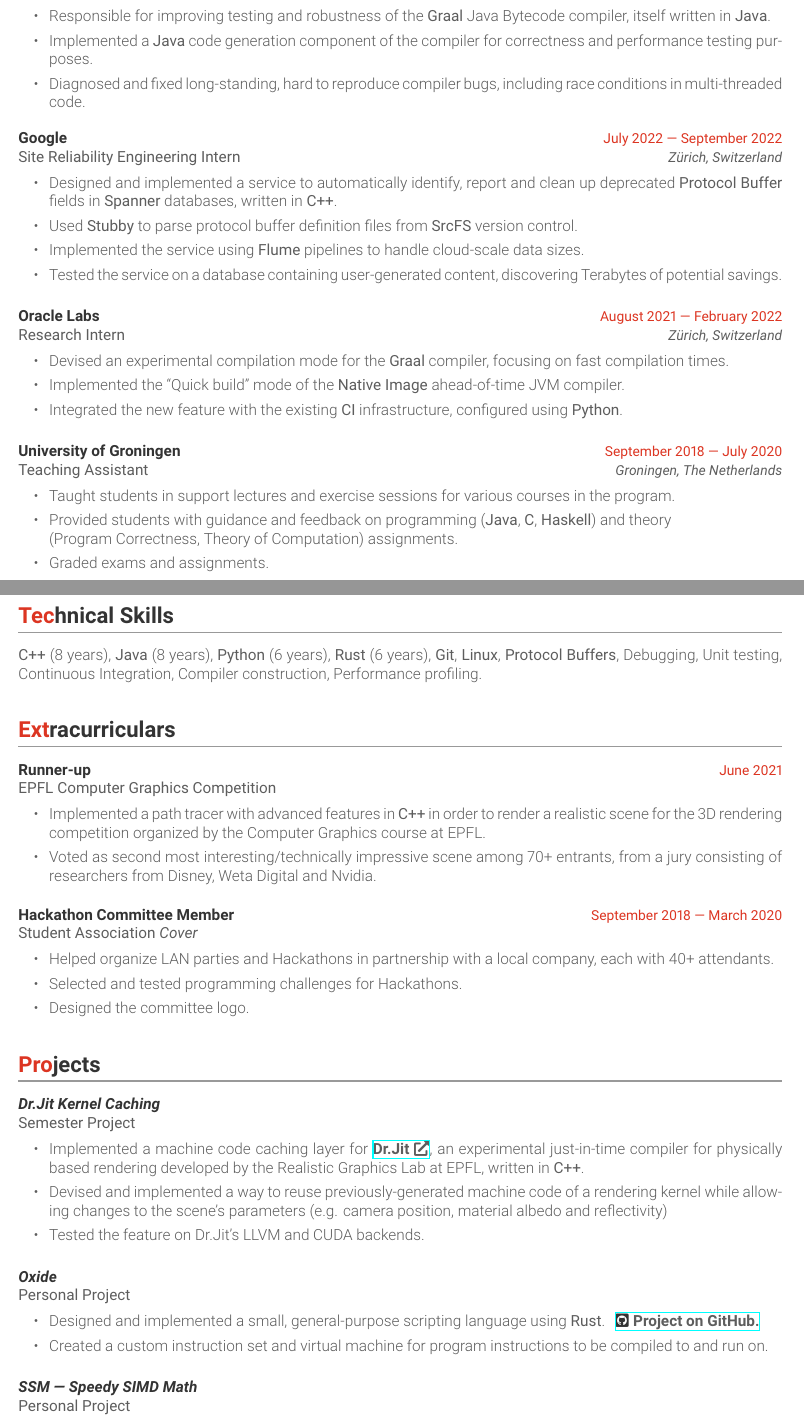
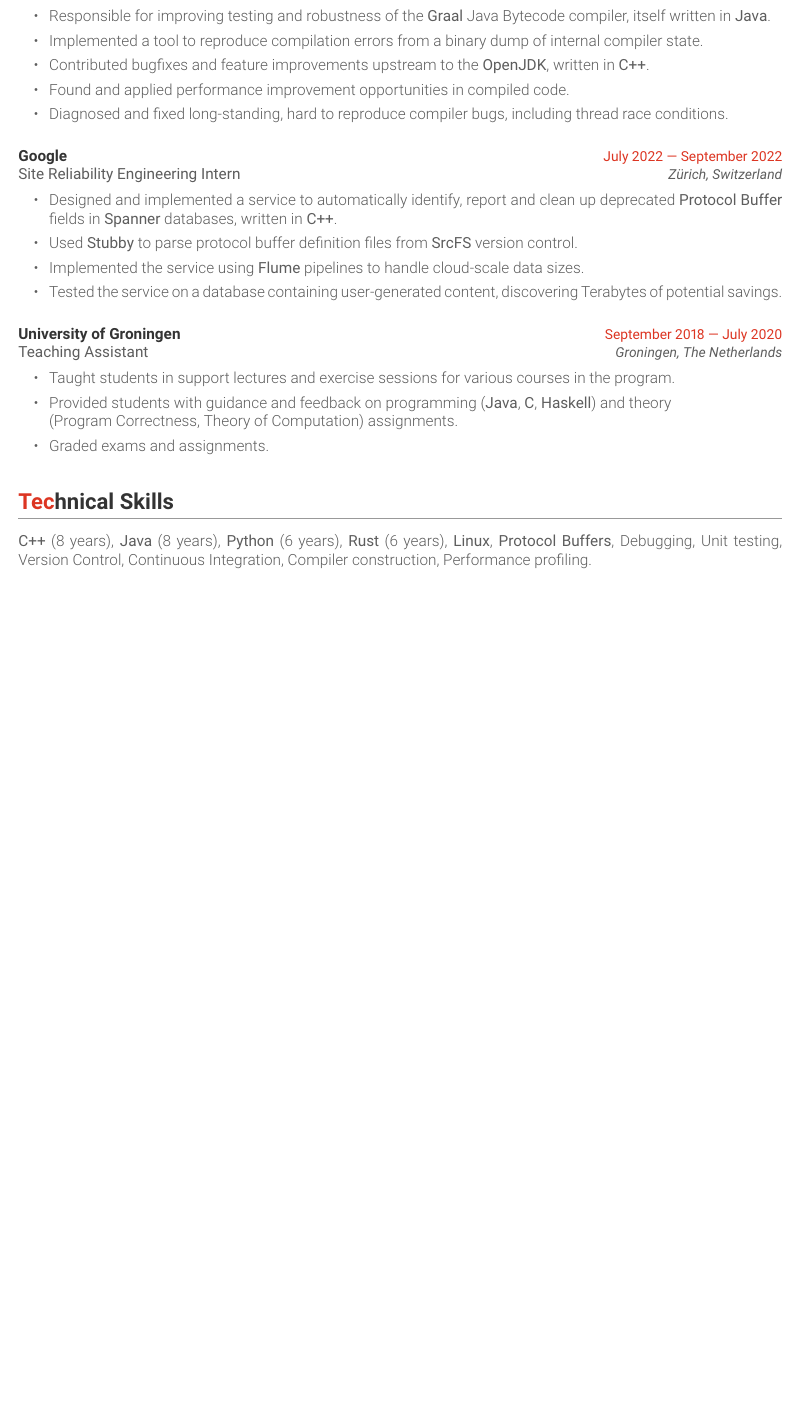
Before and after one commit to CRefice/resume, a LaTeX CV (resume.tex, which reads experience.tex, skills.tex): two parts of pages 1 and 2 of 2 before the commit and part of the page after it, the two joined at a grey line, cut so that both start at the same text, the shorter picture padded with empty space. Compiled offline with XeLaTeX.

Commit message:
Migrate to 1-page CV

```diff
--- a/experience.tex
+++ b/experience.tex
@@ -8,8 +8,10 @@
 	{%
 		\begin{cvitems}
 			\item Responsible for improving testing and robustness of the \cvlanguage{Graal} Java Bytecode compiler, itself written in \cvlanguage{Java}.
-			\item Implemented a \cvlanguage{Java} code generation component of the compiler for correctness and performance testing purposes.
-			\item Diagnosed and fixed long-standing, hard to reproduce compiler bugs, including race conditions in multi-threaded code.
+			\item Implemented a tool to reproduce compilation errors from a binary dump of internal compiler state.
+            \item Contributed bugfixes and feature improvements upstream to the \cvlanguage{OpenJDK}, written in \cvlanguage{C++}.
+			\item Found and applied performance improvement opportunities in compiled code.
+			\item Diagnosed and fixed long-standing, hard to reproduce compiler bugs, including thread race conditions.
 		\end{cvitems}
 	}
 	\cventry{Site Reliability Engineering Intern}
@@ -22,17 +24,6 @@
 			\item Used \cvlanguage{Stubby} to parse protocol buffer definition files from \cvlanguage{SrcFS} version control.
 			\item Implemented the service using \cvlanguage{Flume} pipelines to handle cloud-scale data sizes.
 			\item Tested the service on a database containing user-generated content, discovering Terabytes of potential savings.
-		\end{cvitems}
-	}
-	\cventry{Research Intern}
-	{Oracle Labs}
-	{August 2021 --- February 2022} % Date(s)
-	{Z{\"u}rich, Switzerland}
-	{%
-		\begin{cvitems}
-		\item Devised an experimental compilation mode for the \cvlanguage{Graal} compiler, focusing on fast compilation times.
-		\item Implemented the ``Quick build'' mode of the \cvlanguage{Native Image} ahead-of-time JVM compiler.
-		\item Integrated the new feature with the existing \cvlanguage{CI} infrastructure, configured using \cvlanguage{Python}.
 		\end{cvitems}
 	}
 	%\cventry{Teaching Assistant, \emph{Object-Oriented Programming}}
--- a/resume.tex
+++ b/resume.tex
@@ -18,6 +18,6 @@
 \input{education}
 \input{experience}
 \input{skills}
-\input{extra}
+%\input{extra}
 
 \end{document}
--- a/skills.tex
+++ b/skills.tex
@@ -4,11 +4,11 @@
 \cvlanguage{Java} (8 years),
 \cvlanguage{Python} (6 years),
 \cvlanguage{Rust} (6 years),
-\cvlanguage{Git},
 \cvlanguage{Linux},
 \cvlanguage{Protocol Buffers},
 Debugging,
 Unit testing,
+Version Control,
 Continuous Integration,
 Compiler construction,
 Performance profiling}.
```
